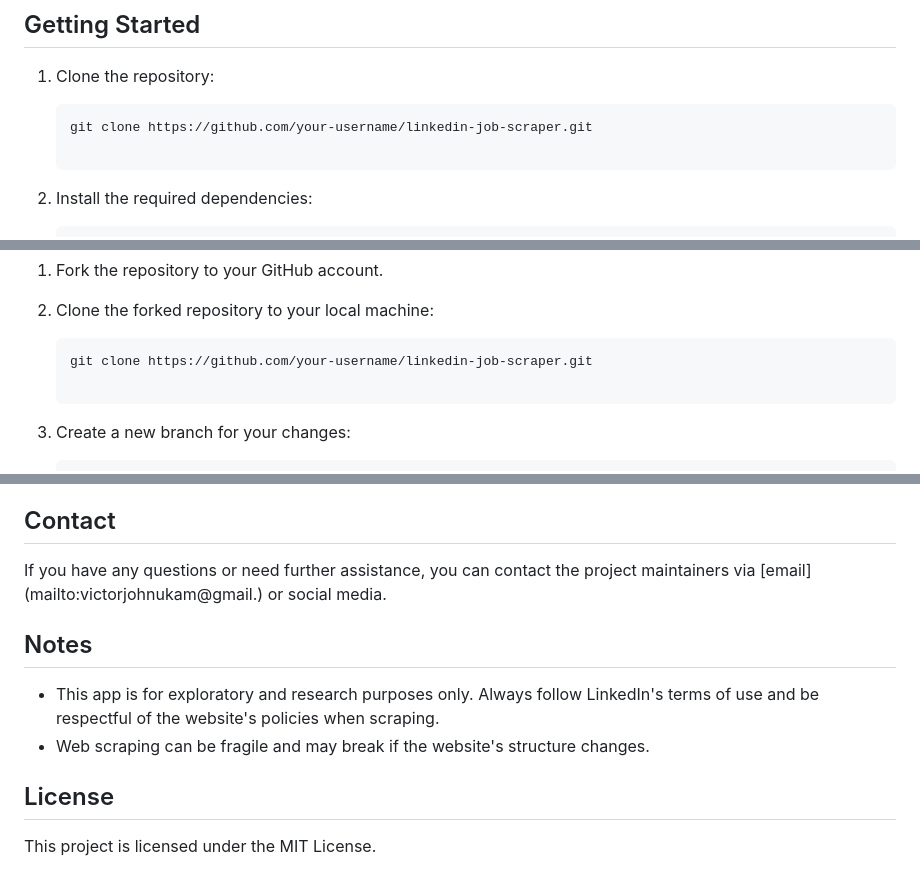
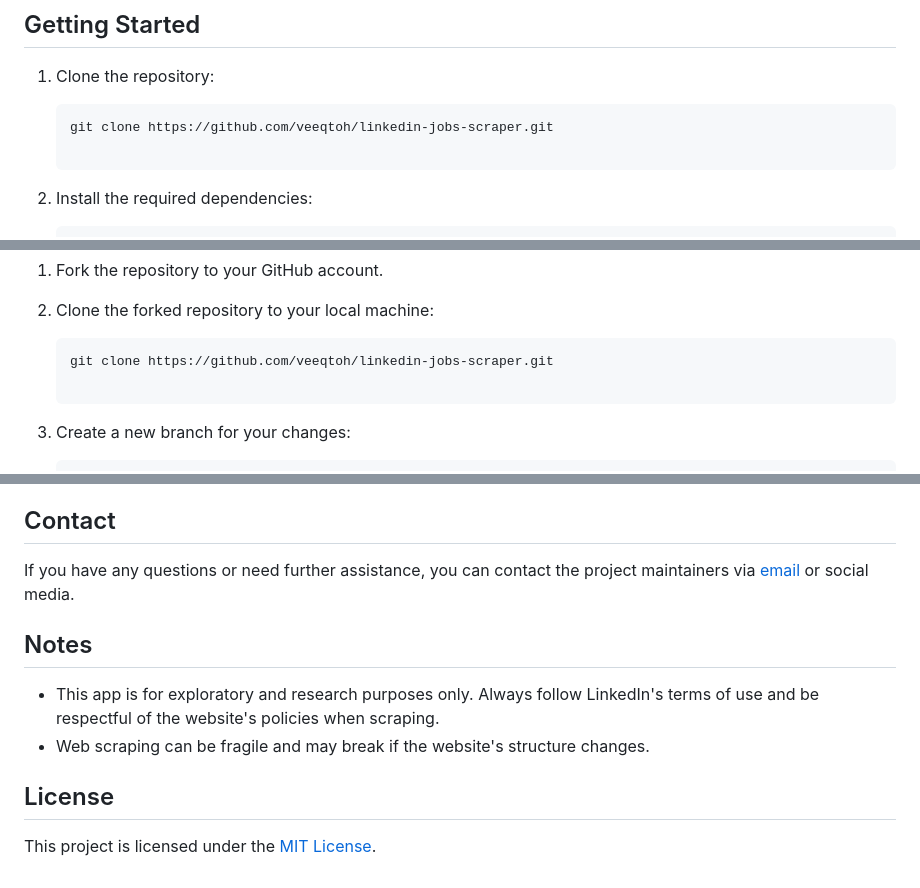
Before and after one commit to veeqtoh/linkedin-jobs-scraper, a Markdown page: README.md, 3 parts joined by grey strips. GitHub-like rendering.

````diff
--- a/README.md
+++ b/README.md
@@ -14,7 +14,7 @@ This is a Flask web application that scrapes job listings from LinkedIn using Be
 1. Clone the repository:
 
    ```sh
-   git clone https://github.com/your-username/linkedin-job-scraper.git
+   git clone https://github.com/veeqtoh/linkedin-jobs-scraper.git
 
 2. Install the required dependencies:
    ```sh
@@ -49,7 +49,7 @@ Thank you for considering contributing to the LinkedIn Job Scraper Flask App! Wh
 2. Clone the forked repository to your local machine:
 
    ```sh
-   git clone https://github.com/your-username/linkedin-job-scraper.git
+   git clone https://github.com/veeqtoh/linkedin-jobs-scraper.git
 
 3. Create a new branch for your changes:
 
@@ -79,11 +79,11 @@ Please note that this project follows the Code of Conduct. By participating, you
 If you encounter any issues, have questions, or want to discuss improvements, feel free to create an issue. Be sure to provide as much detail as possible.
 
 ## Contact
-If you have any questions or need further assistance, you can contact the project maintainers via [email] (mailto:victorjohnukam@gmail.) or social media.
+If you have any questions or need further assistance, you can contact the project maintainers via [email](mailto:victorjohnukam@gmail.com) or social media.
 
 ## Notes
 * This app is for exploratory and research purposes only. Always follow LinkedIn's terms of use and be respectful of the website's policies when scraping.
 * Web scraping can be fragile and may break if the website's structure changes.
 
 ## License
-This project is licensed under the MIT License.
+This project is licensed under the [MIT License](https://opensource.org/license/mit/).
````
